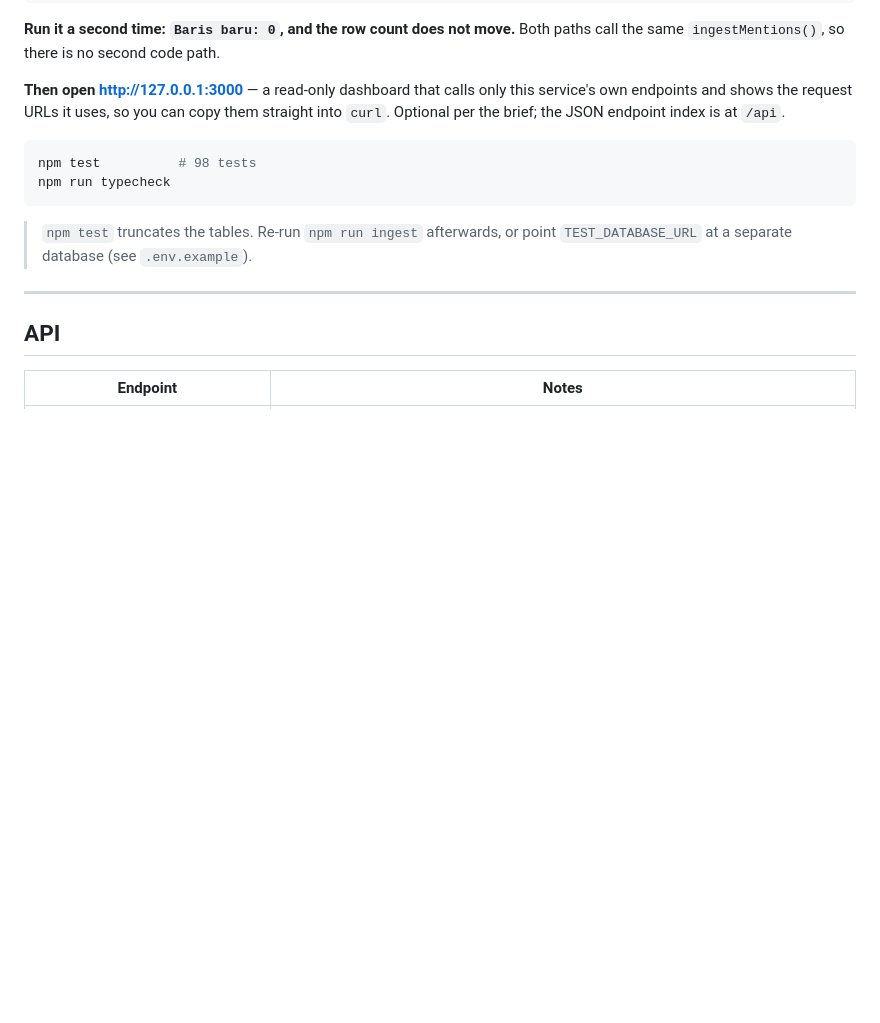
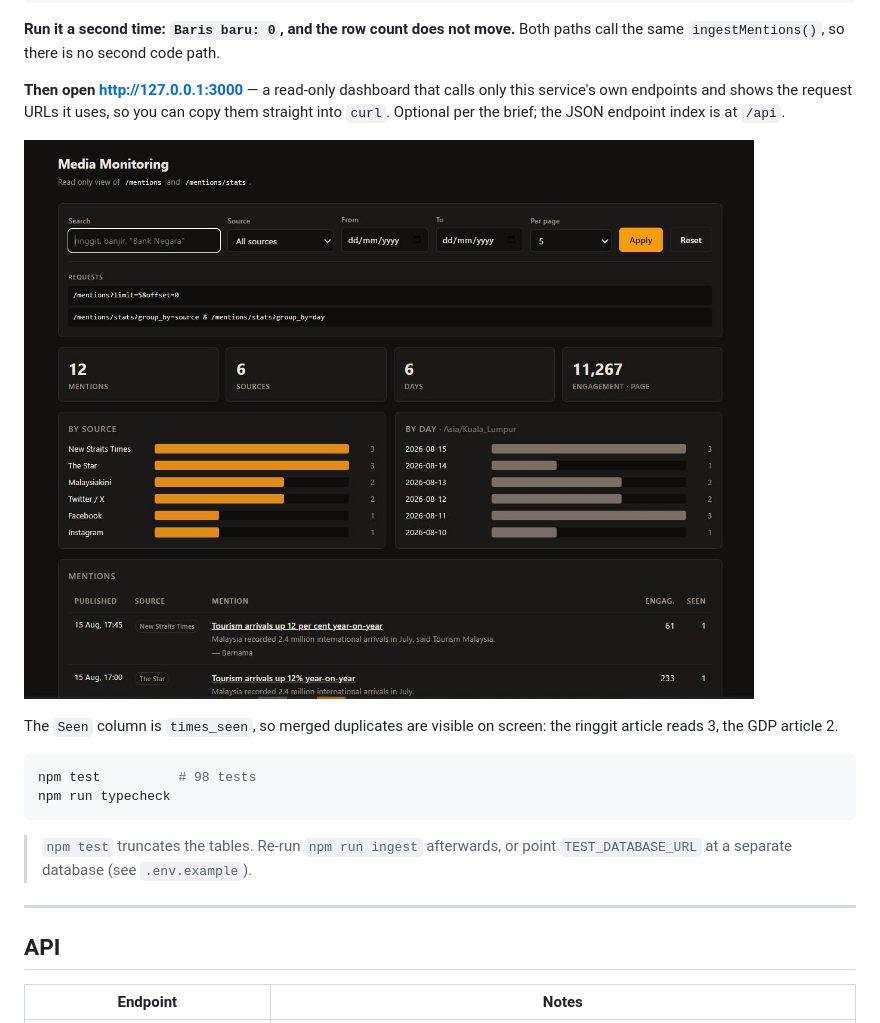
Before and after one commit to JihadFachrul/test-news-endpoint, a Markdown page: README.md, the part around the change. Rendered like a GitHub page; pictures changed too: Dashboard.JPG (added); blank space fills up the shorter version.

````diff
--- a/README.md
+++ b/README.md
@@ -66,6 +66,11 @@ Both paths call the same `ingestMentions()`, so there is no second code path.
 this service's own endpoints and shows the request URLs it uses, so you can copy
 them straight into `curl`. Optional per the brief; the JSON endpoint index is at
 `/api`.
+
+![Dashboard](Dashboard.JPG)
+
+The `Seen` column is `times_seen`, so merged duplicates are visible on screen:
+the ringgit article reads 3, the GDP article 2.
 
 ```bash
 npm test          # 98 tests
````
Also changed, not shown: README.id.md (+5 -0 lines).
